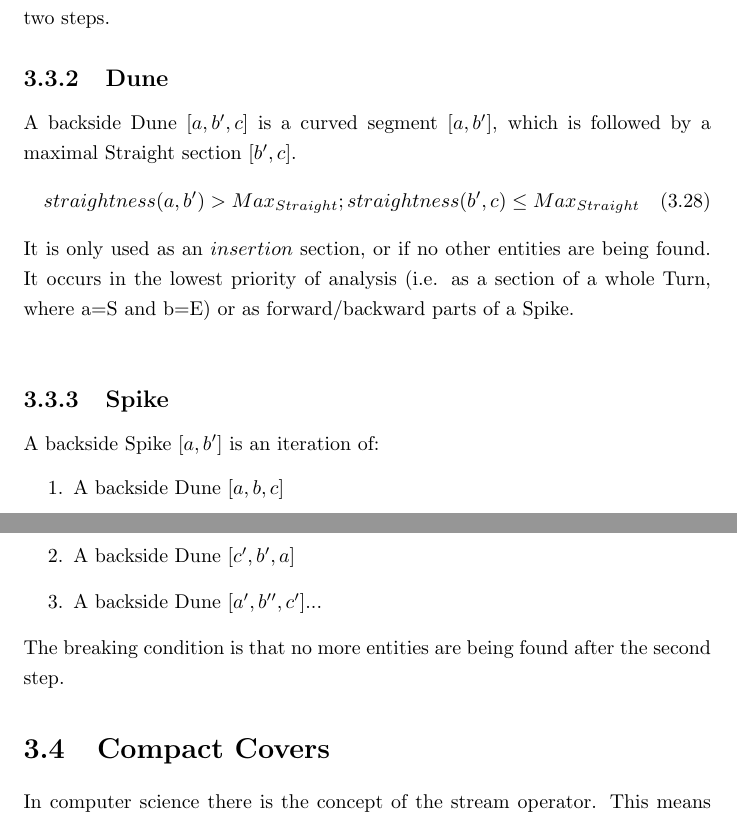
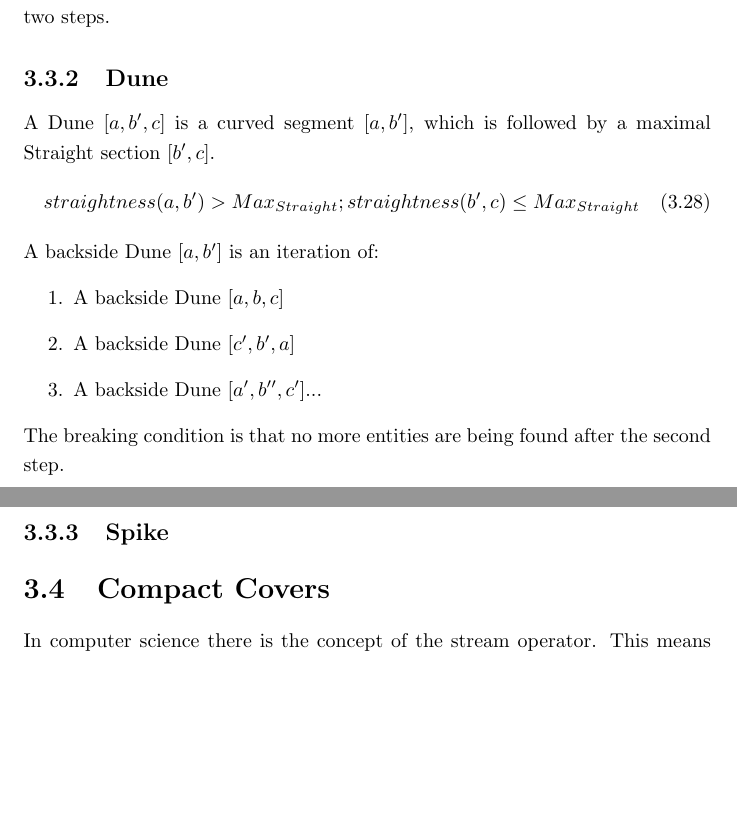
Before and after one commit to specpose/stopeight, a LaTeX thesis (doc/latex/Stopeight_Analyzer.tex): two parts of pages 11 and 12 of 21, joined at a grey line, cut so that both start at the same text, the shorter picture padded with empty space. Compiled offline with pdfLaTeX.

Commit message:
FIXED doc latex before dune is now fundamental

```diff
--- a/doc/latex/Stopeight_Analyzer.tex
+++ b/doc/latex/Stopeight_Analyzer.tex
@@ -275,20 +275,19 @@ A backside Crest $[a,a']$ or $[a,b']$ is an iteration of:
 The breaking condition is that no more entities are being found by either of the two steps.
 
 \subsection{Dune}
-A backside Dune $[a,b',c]$ is a curved segment $[a,b']$, which is followed by a maximal Straight section $[b',c]$.
+A Dune $[a,b',c]$ is a curved segment $[a,b']$, which is followed by a maximal Straight section $[b',c]$.
 \begin{equation}
 straightness(a,b')>Max_{Straight};straightness(b',c)\leq Max_{Straight}
 \end{equation}
-It is only used as an $insertion$ section, or if no other entities are being found. It occurs in the lowest priority of analysis (i.e. as a section of a whole Turn, where a=S and b=E) or as forward/backward parts of a Spike.\\
-
-\subsection{Spike}
-A backside Spike $[a,b']$ is an iteration of:
+A backside Dune $[a,b']$ is an iteration of:
 \begin{enumerate}
 \item A backside Dune $[a,b,c]$
 \item A backside Dune $[c',b',a]$
 \item A backside Dune $[a',b'',c']$...
 \end{enumerate}
 The breaking condition is that no more entities are being found after the second step.
+
+\subsection{Spike}
 
 \section{Compact Covers}
 In computer science there is the concept of the stream operator. This means that approximation $A$ would have to be recomputed whenever elements are added to the front or to the tail ($A$ is open). Also it would require that a supremum arc length would have to be found from all the sections between turns $A \cap T$. It would make sense that the longest Spiral be chosen, which depends on curvature. One could also argue that the longest ZigZag with an absolute straightness of $1$ be chosen for the first center. Spreading out left and right, a mixed approach or a fully centered one could be chosen.\\\\
```
